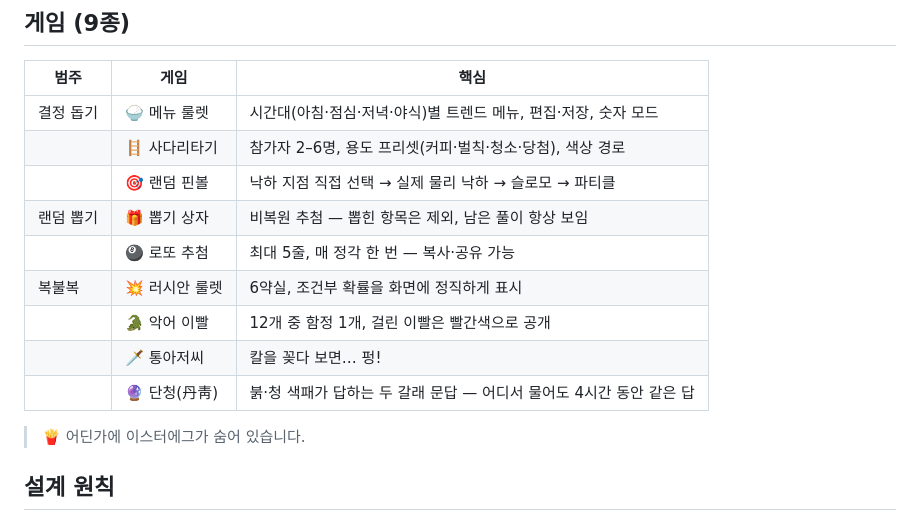
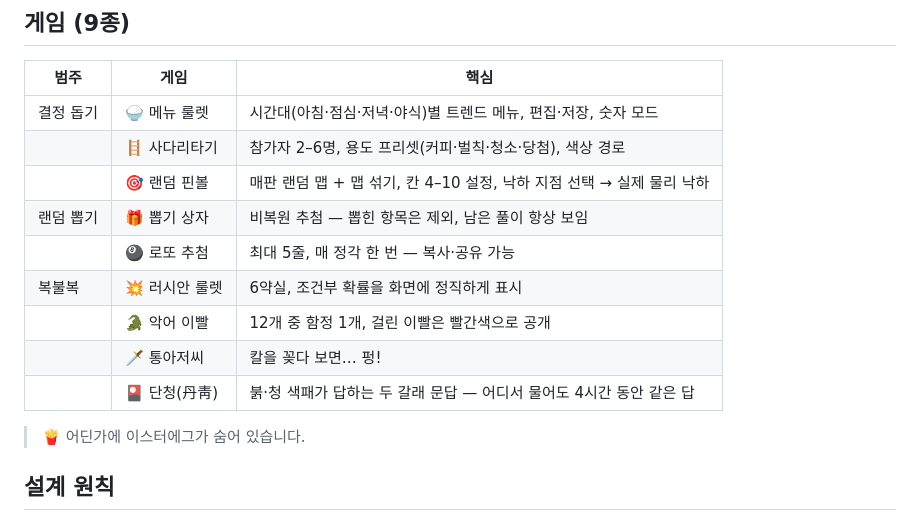
Before and after one commit to ff-1204/dori, a Markdown page: README.md, the part around the change. Rendered like a GitHub page.

Commit message:
chore: v0.4.0 릴리스 — CHANGELOG 정리·README 정합

```diff
--- a/README.md
+++ b/README.md
@@ -12,13 +12,13 @@
 |------|------|------|
 | 결정 돕기 | 🍚 메뉴 룰렛 | 시간대(아침·점심·저녁·야식)별 트렌드 메뉴, 편집·저장, 숫자 모드 |
 | | 🪜 사다리타기 | 참가자 2–6명, 용도 프리셋(커피·벌칙·청소·당첨), 색상 경로 |
-| | 🎯 랜덤 핀볼 | 낙하 지점 직접 선택 → 실제 물리 낙하 → 슬로모 → 파티클 |
+| | 🎯 랜덤 핀볼 | 매판 랜덤 맵 + 맵 섞기, 칸 4–10 설정, 낙하 지점 선택 → 실제 물리 낙하 |
 | 랜덤 뽑기 | 🎁 뽑기 상자 | 비복원 추첨 — 뽑힌 항목은 제외, 남은 풀이 항상 보임 |
 | | 🎱 로또 추첨 | 최대 5줄, 매 정각 한 번 — 복사·공유 가능 |
 | 복불복 | 💥 러시안 룰렛 | 6약실, 조건부 확률을 화면에 정직하게 표시 |
 | | 🐊 악어 이빨 | 12개 중 함정 1개, 걸린 이빨은 빨간색으로 공개 |
 | | 🗡️ 통아저씨 | 칼을 꽂다 보면… 펑! |
-| | 🔮 단청(丹靑) | 붉·청 색패가 답하는 두 갈래 문답 — 어디서 물어도 4시간 동안 같은 답 |
+| | 🎴 단청(丹靑) | 붉·청 색패가 답하는 두 갈래 문답 — 어디서 물어도 4시간 동안 같은 답 |
 
 > 🍟 어딘가에 이스터에그가 숨어 있습니다.
 
```
Also changed, not shown: CHANGELOG.md (+39 -0 lines).
